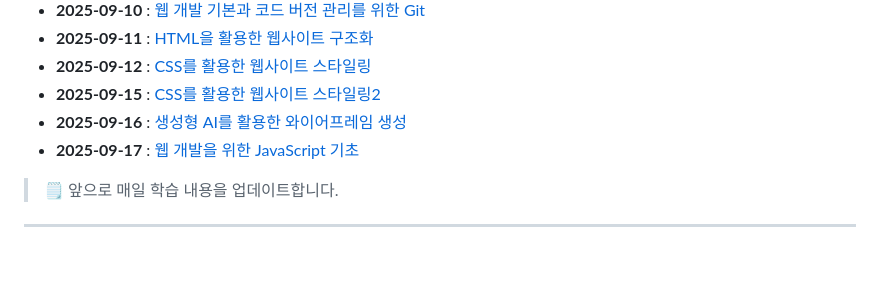
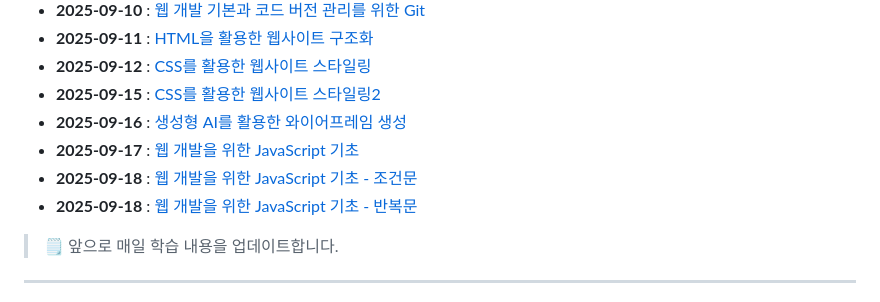
Before and after one commit to qqqkyj/sesac-fullstack-training, a Markdown page: README.md, the part around the change. Drawn GitHub-style; blank space fills up the shorter version.

Commit message:
learning-readme-javascript-condition,loop update

```diff
--- a/README.md
+++ b/README.md
@@ -34,6 +34,8 @@
 - **2025-09-15** : [CSS를 활용한 웹사이트 스타일링2](https://github.com/qqqkyj/sesac/tree/main/css)
 - **2025-09-16** : [생성형 AI를 활용한 와이어프레임 생성](https://github.com/qqqkyj/practice/blob/main/css/ui-generative-ai/profile_full_screen.png)
 - **2025-09-17** : [웹 개발을 위한 JavaScript 기초](https://github.com/qqqkyj/sesac/tree/main/js)
+- **2025-09-18** : [웹 개발을 위한 JavaScript 기초 - 조건문](https://github.com/qqqkyj/sesac/tree/main/js/06-condition)
+- **2025-09-18** : [웹 개발을 위한 JavaScript 기초 - 반복문](https://github.com/qqqkyj/sesac/tree/main/js/07-loop)
 
 > 🗒 앞으로 매일 학습 내용을 업데이트합니다.
 
```
